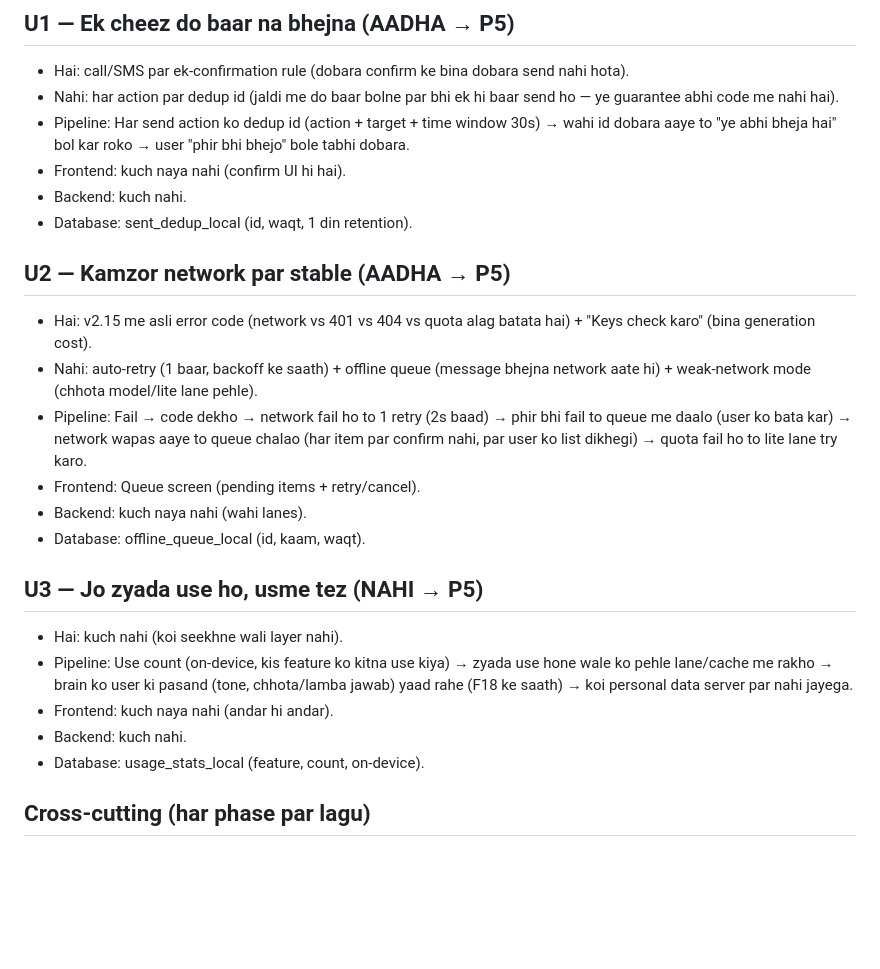
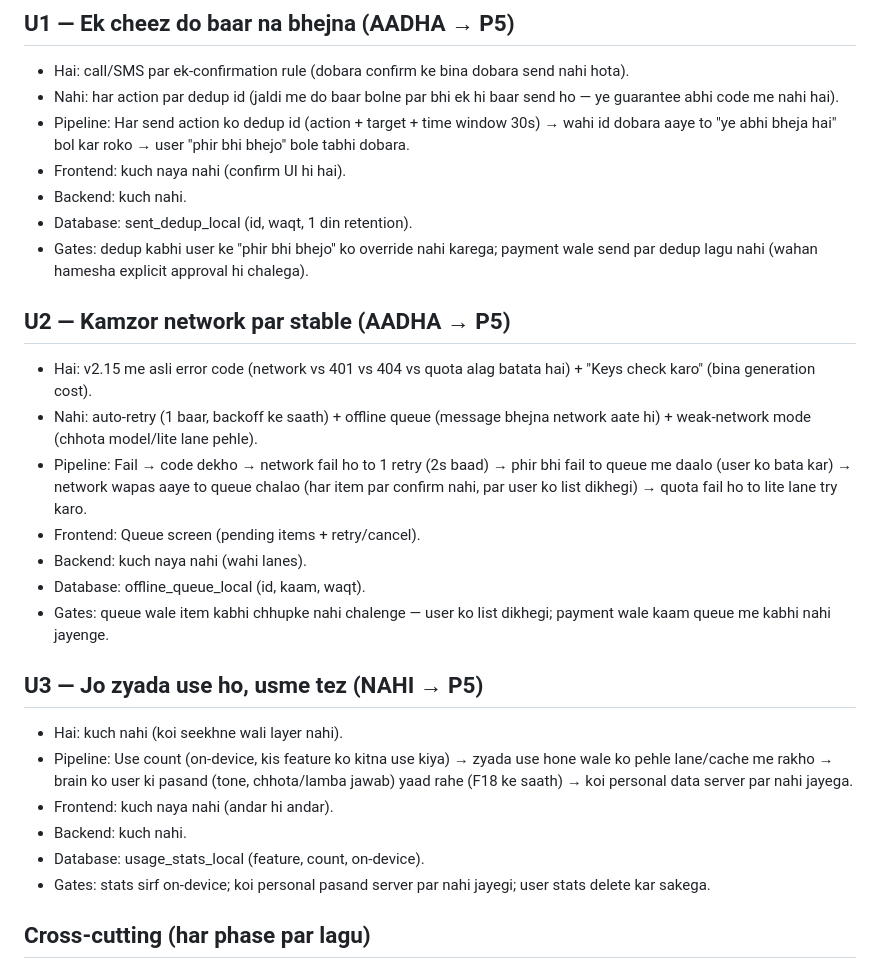
Before and after one commit to raj3kk/flora, a Markdown page: docs/FLORA_SCREENSHOT_FEATURE_PLAN_20261028.md, the part around the change. Rendered like a GitHub page; blank space fills up the shorter version.

Commit message:
Flora screenshot plan: U1-U3 gates lines added (all 25 items now have all 5 parts)

```diff
--- a/docs/FLORA_SCREENSHOT_FEATURE_PLAN_20261028.md
+++ b/docs/FLORA_SCREENSHOT_FEATURE_PLAN_20261028.md
@@ -426,6 +426,9 @@ se dobara khul sakta hai, is plan se nahi.
 - Frontend: kuch naya nahi (confirm UI hi hai).
 - Backend: kuch nahi.
 - Database: sent_dedup_local (id, waqt, 1 din retention).
+- Gates: dedup kabhi user ke "phir bhi bhejo" ko override nahi
+  karega; payment wale send par dedup lagu nahi (wahan hamesha
+  explicit approval hi chalega).
 
 ## U2 — Kamzor network par stable (AADHA → P5)
 - Hai: v2.15 me asli error code (network vs 401 vs 404 vs quota
@@ -440,6 +443,8 @@ se dobara khul sakta hai, is plan se nahi.
 - Frontend: Queue screen (pending items + retry/cancel).
 - Backend: kuch naya nahi (wahi lanes).
 - Database: offline_queue_local (id, kaam, waqt).
+- Gates: queue wale item kabhi chhupke nahi chalenge — user ko
+  list dikhegi; payment wale kaam queue me kabhi nahi jayenge.
 
 ## U3 — Jo zyada use ho, usme tez (NAHI → P5)
 - Hai: kuch nahi (koi seekhne wali layer nahi).
@@ -450,6 +455,8 @@ se dobara khul sakta hai, is plan se nahi.
 - Frontend: kuch naya nahi (andar hi andar).
 - Backend: kuch nahi.
 - Database: usage_stats_local (feature, count, on-device).
+- Gates: stats sirf on-device; koi personal pasand server par nahi
+  jayegi; user stats delete kar sakega.
 
 ## Cross-cutting (har phase par lagu)
 - Server (Supabase Flora, pehle se live): 7 Edge Functions
```
